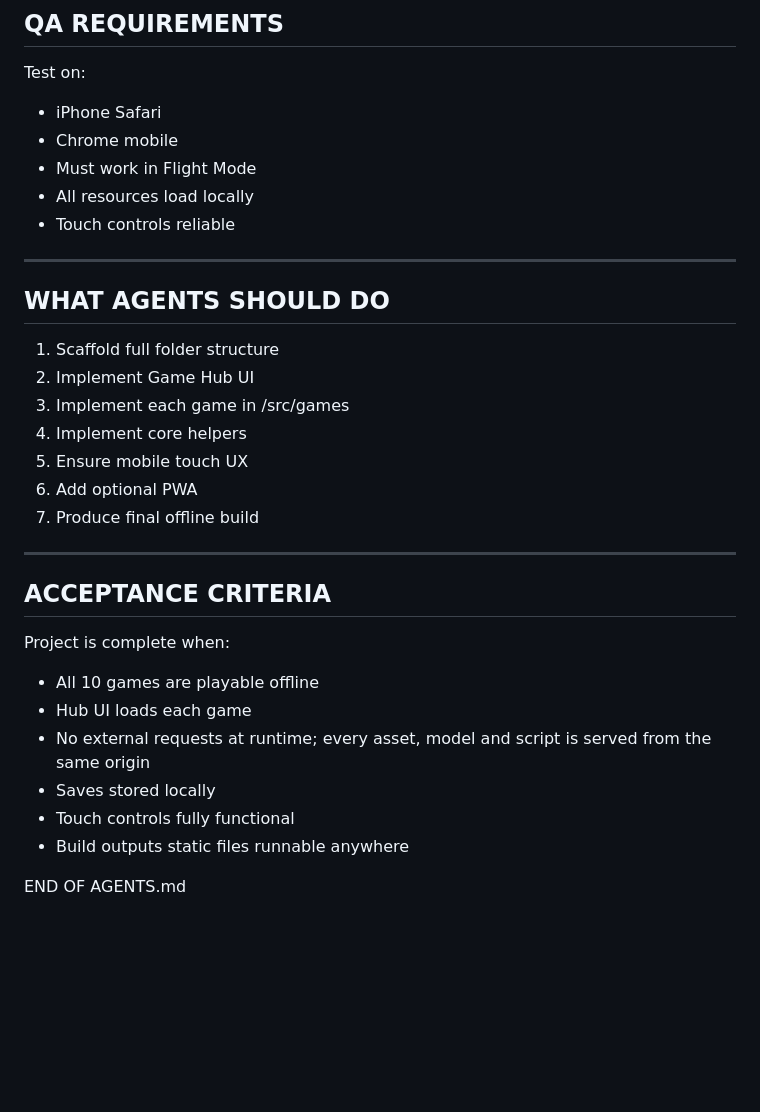
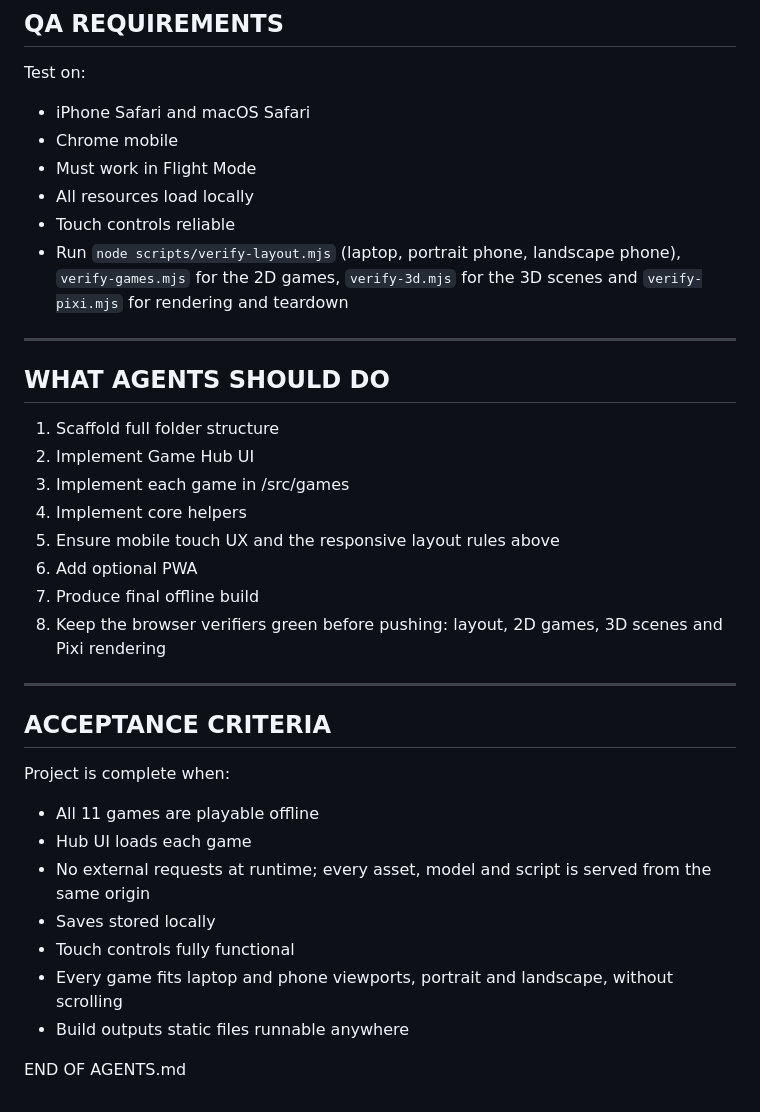
Before and after one commit to minifish-org/aeroplay, a Markdown page: AGENTS.md, the part around one of its changes. Drawn GitHub-style; blank space fills up the shorter version.

```diff
--- a/AGENTS.md
+++ b/AGENTS.md
@@ -231,11 +239,12 @@ Output must run 100% offline.
 ## QA REQUIREMENTS
 
 Test on:
-- iPhone Safari
+- iPhone Safari and macOS Safari
 - Chrome mobile
 - Must work in Flight Mode
 - All resources load locally
 - Touch controls reliable
+- Run `node scripts/verify-layout.mjs` (laptop, portrait phone, landscape phone), `verify-games.mjs` for the 2D games, `verify-3d.mjs` for the 3D scenes and `verify-pixi.mjs` for rendering and teardown
 
 ----------------------------------------------------------------
 
@@ -245,20 +254,22 @@ Test on:
 2. Implement Game Hub UI
 3. Implement each game in /src/games
 4. Implement core helpers
-5. Ensure mobile touch UX
+5. Ensure mobile touch UX and the responsive layout rules above
 6. Add optional PWA
 7. Produce final offline build
+8. Keep the browser verifiers green before pushing: layout, 2D games, 3D scenes and Pixi rendering
 
 ----------------------------------------------------------------
 
 ## ACCEPTANCE CRITERIA
 
 Project is complete when:
-- All 10 games are playable offline
+- All 11 games are playable offline
 - Hub UI loads each game
 - No external requests at runtime; every asset, model and script is served from the same origin
 - Saves stored locally
 - Touch controls fully functional
+- Every game fits laptop and phone viewports, portrait and landscape, without scrolling
 - Build outputs static files runnable anywhere
 
 END OF AGENTS.md
```
Also changed, not shown: other parts of AGENTS.md (+12 -4 lines), progress.md (+13 -0 lines).
